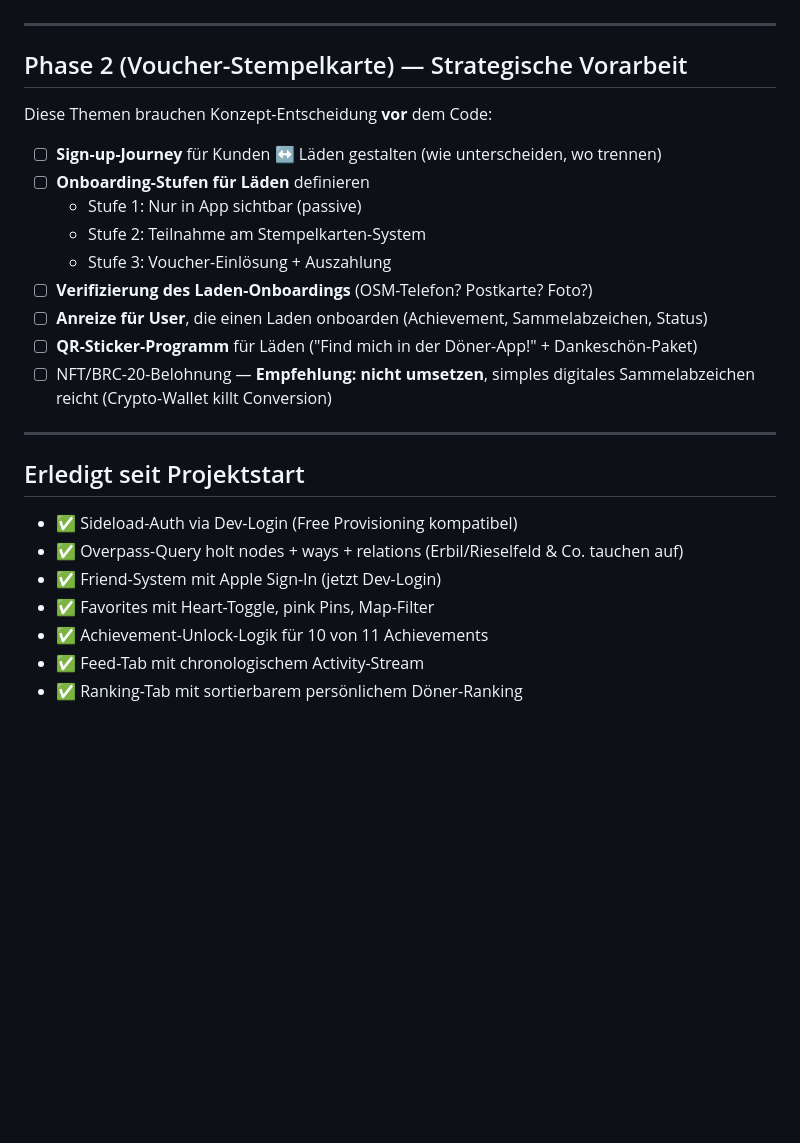
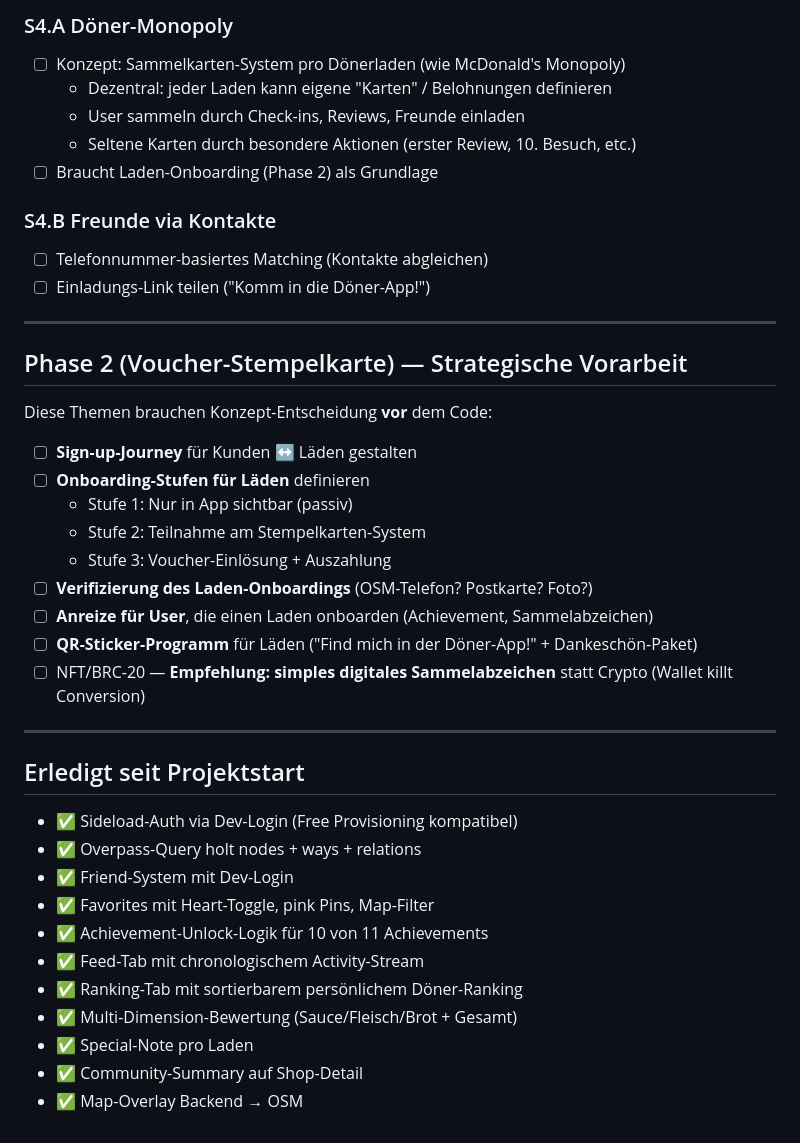
Before and after one commit to robinchoice/DoenerApp, a Markdown page: BACKLOG.md, the part around one of its changes. Rendered like a GitHub page; blank space fills up the shorter version.

```diff
--- a/BACKLOG.md
+++ b/BACKLOG.md
@@ -59,3 +74,13 @@ Statuslegende: ☐ offen · 🔄 in Arbeit · ✅ erledigt
+### S4.A Döner-Monopoly
+- ☐ Konzept: Sammelkarten-System pro Dönerladen (wie McDonald's Monopoly)
+  - Dezentral: jeder Laden kann eigene "Karten" / Belohnungen definieren
+  - User sammeln durch Check-ins, Reviews, Freunde einladen
+  - Seltene Karten durch besondere Aktionen (erster Review, 10. Besuch, etc.)
+- ☐ Braucht Laden-Onboarding (Phase 2) als Grundlage
+
+### S4.B Freunde via Kontakte
+- ☐ Telefonnummer-basiertes Matching (Kontakte abgleichen)
+- ☐ Einladungs-Link teilen ("Komm in die Döner-App!")
 
 ---
 
@@ -63,24 +88,28 @@ Statuslegende: ☐ offen · 🔄 in Arbeit · ✅ erledigt
 
 Diese Themen brauchen Konzept-Entscheidung **vor** dem Code:
 
-- ☐ **Sign-up-Journey** für Kunden ↔ Läden gestalten (wie unterscheiden, wo trennen)
+- ☐ **Sign-up-Journey** für Kunden ↔ Läden gestalten
 - ☐ **Onboarding-Stufen für Läden** definieren
-  - Stufe 1: Nur in App sichtbar (passive)
+  - Stufe 1: Nur in App sichtbar (passiv)
   - Stufe 2: Teilnahme am Stempelkarten-System
   - Stufe 3: Voucher-Einlösung + Auszahlung
 - ☐ **Verifizierung des Laden-Onboardings** (OSM-Telefon? Postkarte? Foto?)
-- ☐ **Anreize für User**, die einen Laden onboarden (Achievement, Sammelabzeichen, Status)
+- ☐ **Anreize für User**, die einen Laden onboarden (Achievement, Sammelabzeichen)
 - ☐ **QR-Sticker-Programm** für Läden ("Find mich in der Döner-App!" + Dankeschön-Paket)
-- ☐ NFT/BRC-20-Belohnung — **Empfehlung: nicht umsetzen**, simples digitales Sammelabzeichen reicht (Crypto-Wallet killt Conversion)
+- ☐ NFT/BRC-20 — **Empfehlung: simples digitales Sammelabzeichen** statt Crypto (Wallet killt Conversion)
 
 ---
 
 ## Erledigt seit Projektstart
 
 - ✅ Sideload-Auth via Dev-Login (Free Provisioning kompatibel)
-- ✅ Overpass-Query holt nodes + ways + relations (Erbil/Rieselfeld & Co. tauchen auf)
-- ✅ Friend-System mit Apple Sign-In (jetzt Dev-Login)
+- ✅ Overpass-Query holt nodes + ways + relations
+- ✅ Friend-System mit Dev-Login
 - ✅ Favorites mit Heart-Toggle, pink Pins, Map-Filter
 - ✅ Achievement-Unlock-Logik für 10 von 11 Achievements
 - ✅ Feed-Tab mit chronologischem Activity-Stream
 - ✅ Ranking-Tab mit sortierbarem persönlichem Döner-Ranking
+- ✅ Multi-Dimension-Bewertung (Sauce/Fleisch/Brot + Gesamt)
+- ✅ Special-Note pro Laden
+- ✅ Community-Summary auf Shop-Detail
+- ✅ Map-Overlay Backend → OSM
```
Also changed, not shown: other parts of BACKLOG.md (+57 -42 lines).
